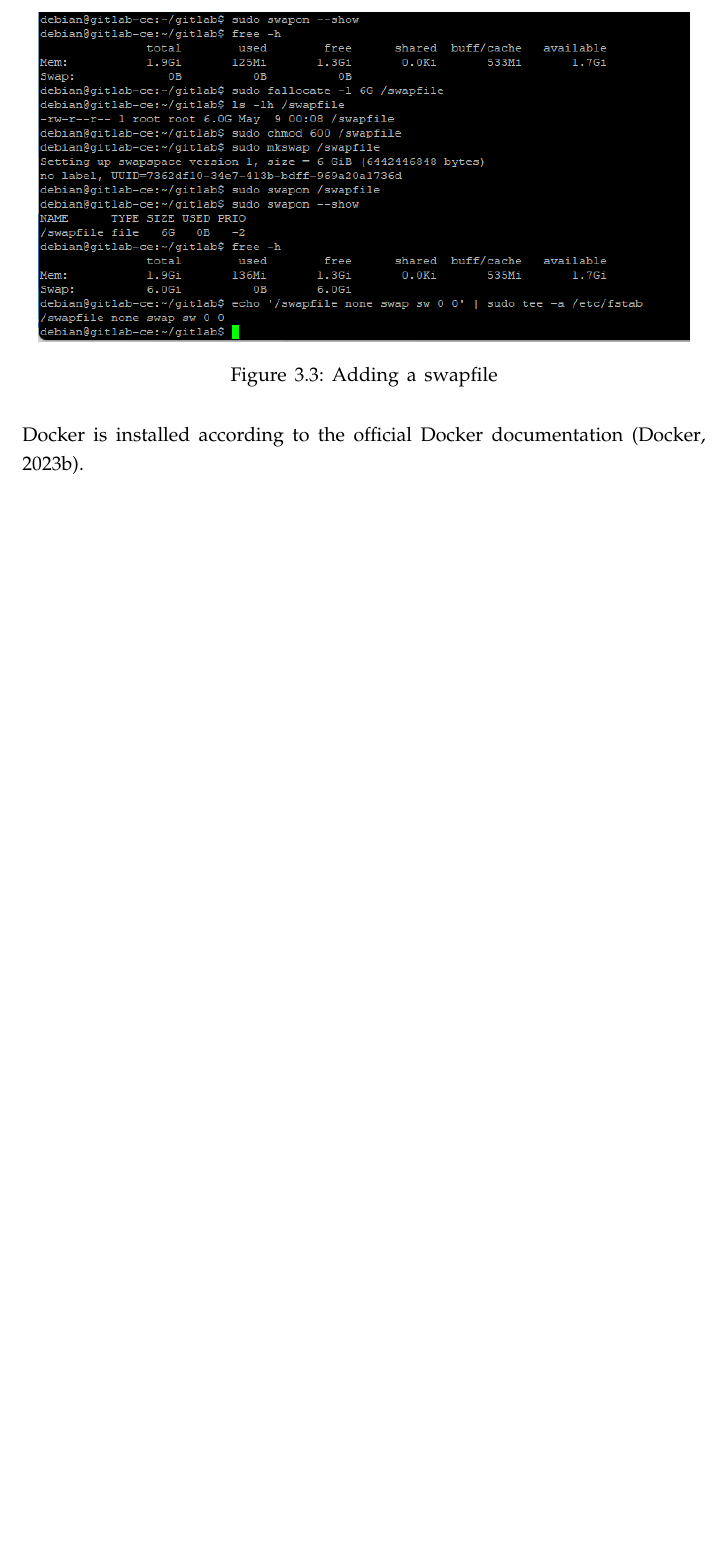
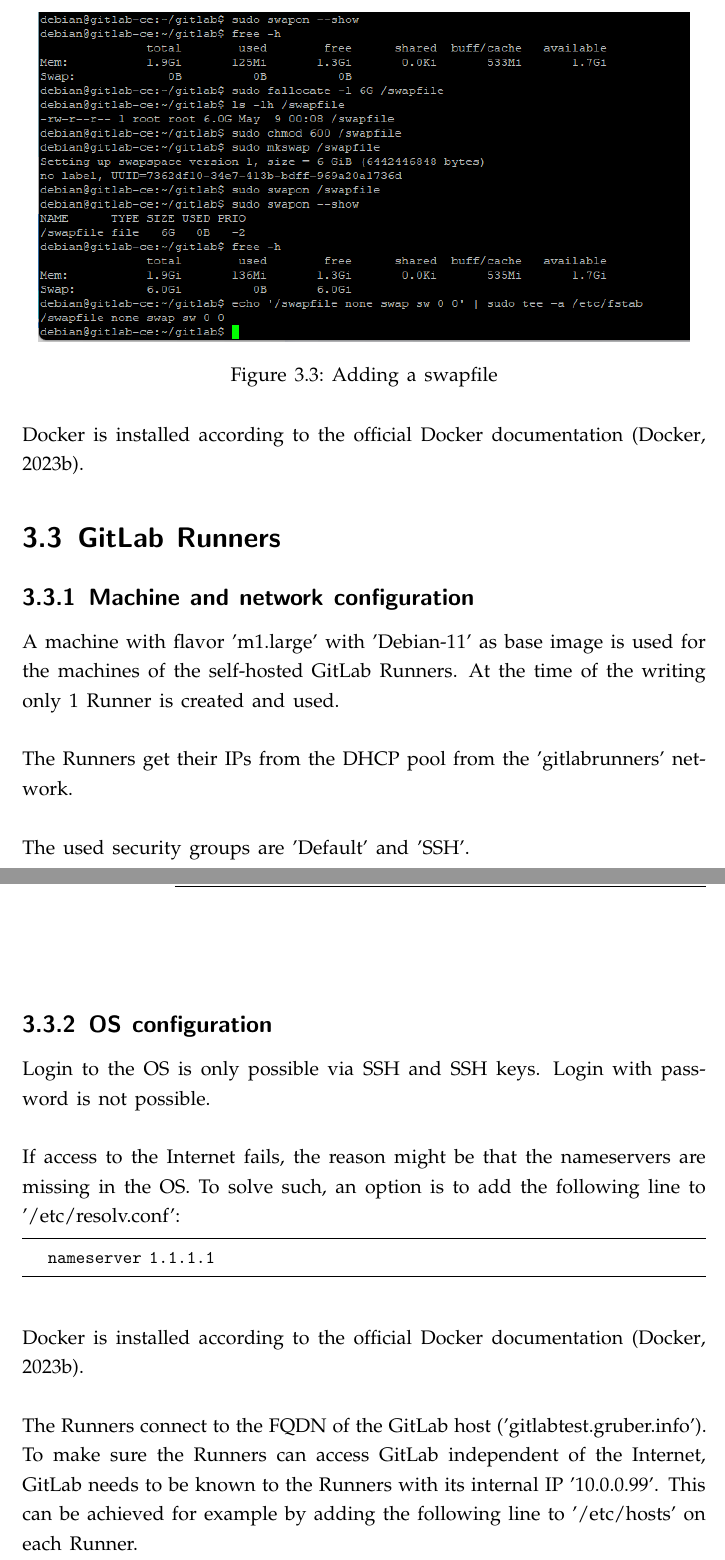
Before and after one commit to mcce22extreme/mcce-inenpt-report, a LaTeX document (main.tex, which reads section/Infrastructure.tex): part of page 10 of 18 before the commit and two parts of pages 11 and 12 of 20 after it, the two joined at a grey line, cut so that both start at the same text, the shorter picture padded with empty space. Compiled offline with pdfLaTeX.

Commit message:
Add security groups information and OS configuration

```diff
--- a/section/Infrastructure.tex
+++ b/section/Infrastructure.tex
@@ -56,3 +69,33 @@
 \end{figure}
 
 Docker is installed according to the official Docker documentation (\cite{refDockerDebian}).
+
+\section{GitLab Runners}
+
+\subsection{Machine and network configuration}
+
+A machine with flavor 'm1.large' with 'Debian-11' as base image is used for the machines of the self-hosted GitLab Runners.
+At the time of the writing only 1 Runner is created and used.\\
+
+The Runners get their IPs from the DHCP pool from the 'gitlabrunners' network.\\
+
+The used security groups are 'Default' and 'SSH'.
+
+\subsection{OS configuration}
+
+Login to the OS is only possible via SSH and SSH keys. Login with password is not possible.\\
+
+If access to the Internet fails, the reason might be that the nameservers are missing in the OS.
+To solve such, an option is to add the following line to '/etc/resolv.conf':
+\begin{lstlisting}
+	nameserver 1.1.1.1
+\end{lstlisting}
+\  \\
+Docker is installed according to the official Docker documentation (\cite{refDockerDebian}).\\
+
+The Runners connect to the \ac{fqdn} of the GitLab host ('gitlabtest.gruber.info').
+To make sure the Runners can access GitLab independent of the Internet, GitLab needs to be known to the Runners with its internal IP '10.0.0.99'.
+This can be achieved for example by adding the following line to '/etc/hosts' on each Runner.
+\begin{lstlisting}
+10.0.0.99 gitlabtest.gruber.info
+\end{lstlisting}
```
Also changed, not shown: section/Infrastructure.tex (15 more changed lines).
